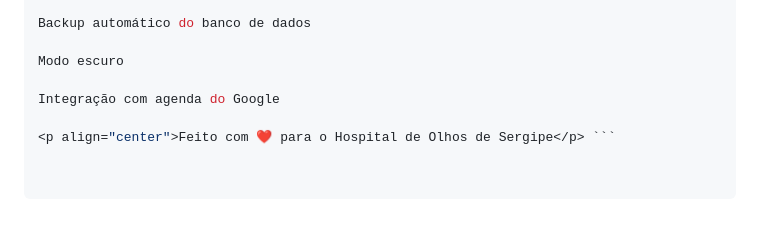
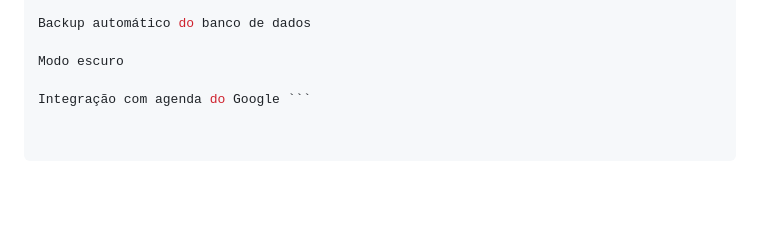
Before and after one commit to livia4526/Sistema_Hospital, a Markdown page: README.md, the part around the change. Drawn GitHub-style; blank space fills up the shorter version.

Commit message:
Fix formatting and update Google Calendar integration text

````diff
--- a/README.md
+++ b/README.md
@@ -227,6 +227,4 @@ Backup automático do banco de dados
 
 Modo escuro
 
-Integração com agenda do Google
-
-<p align="center">Feito com ❤️ para o Hospital de Olhos de Sergipe</p> ```
+Integração com agenda do Google ```
````
